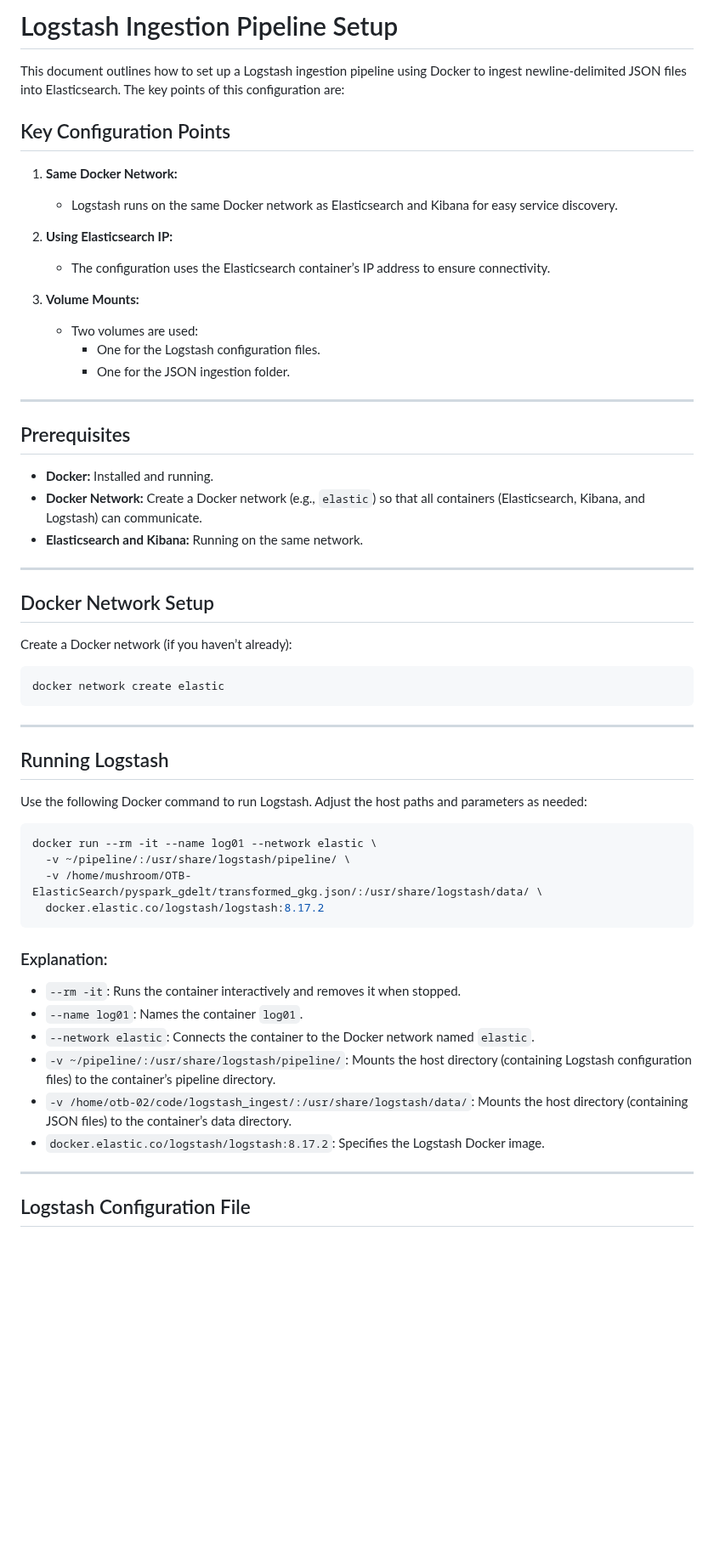
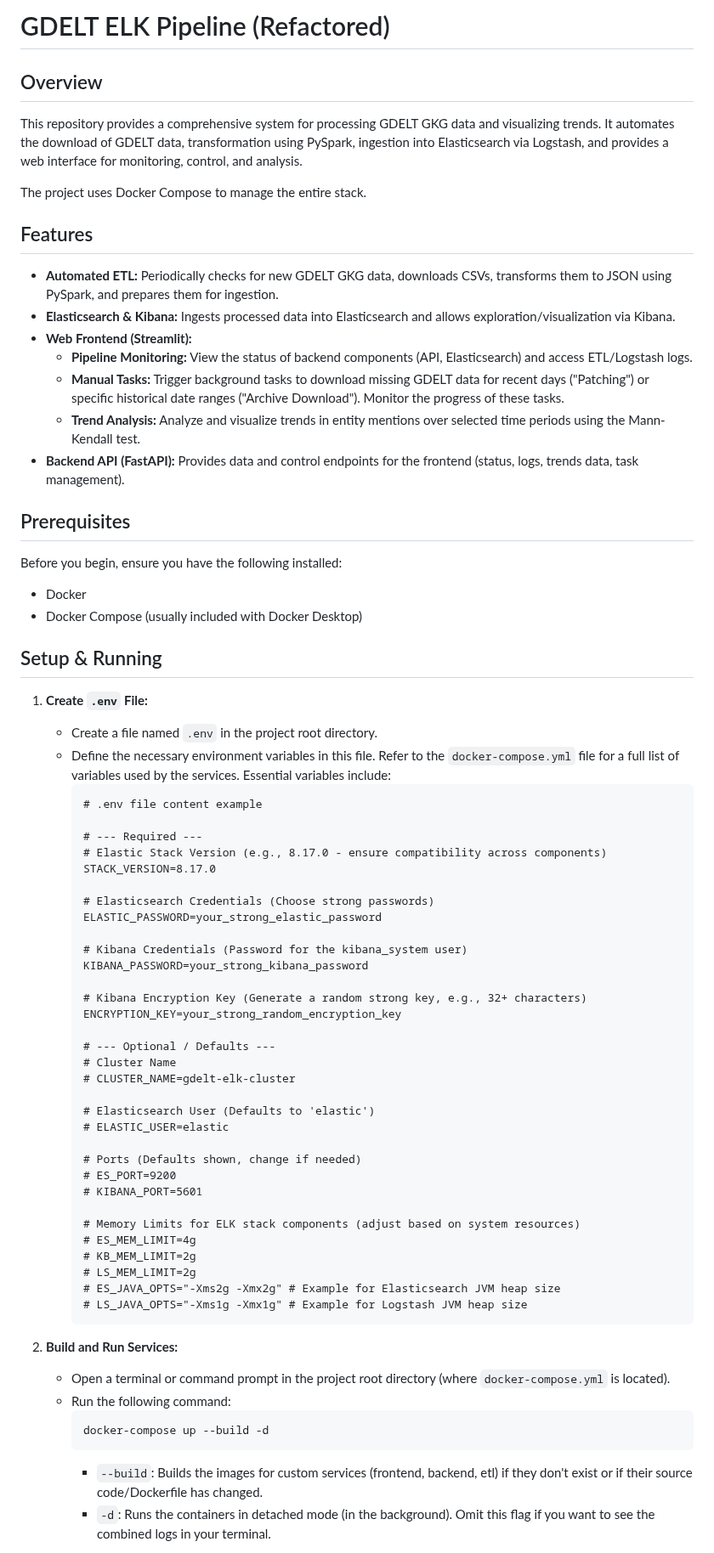
Before and after one commit to o6-webwork/GDELT_ELK, a Markdown page: backend/etl_pipeline/README.md, the part around one of its changes. Shown at 85% size. Drawn GitHub-style; blank space fills up the shorter version.

````diff
--- a/backend/etl_pipeline/README.md
+++ b/backend/etl_pipeline/README.md
@@ -1,61 +1,74 @@
-# Logstash Ingestion Pipeline Setup
+# GDELT ELK Pipeline (Refactored)
 
-This document outlines how to set up a Logstash ingestion pipeline using Docker to ingest newline-delimited JSON files into Elasticsearch. The key points of this configuration are:
+## Overview
 
-## Key Configuration Points
+This repository provides a comprehensive system for processing GDELT GKG data and visualizing trends. It automates the download of GDELT data, transformation using PySpark, ingestion into Elasticsearch via Logstash, and provides a web interface for monitoring, control, and analysis.
 
-1. **Same Docker Network:**
-   - Logstash runs on the same Docker network as Elasticsearch and Kibana for easy service discovery.
+The project uses Docker Compose to manage the entire stack.
 
-2. **Using Elasticsearch IP:**
-   - The configuration uses the Elasticsearch container’s IP address to ensure connectivity.
+## Features
 
-3. **Volume Mounts:**
-   - Two volumes are used:
-     - One for the Logstash configuration files.
-     - One for the JSON ingestion folder.
-
----
+* **Automated ETL:** Periodically checks for new GDELT GKG data, downloads CSVs, transforms them to JSON using PySpark, and prepares them for ingestion.
+* **Elasticsearch & Kibana:** Ingests processed data into Elasticsearch and allows exploration/visualization via Kibana.
+* **Web Frontend (Streamlit):**
+    * **Pipeline Monitoring:** View the status of backend components (API, Elasticsearch) and access ETL/Logstash logs.
+    * **Manual Tasks:** Trigger background tasks to download missing GDELT data for recent days ("Patching") or specific historical date ranges ("Archive Download"). Monitor the progress of these tasks.
+    * **Trend Analysis:** Analyze and visualize trends in entity mentions over selected time periods using the Mann-Kendall test.
+* **Backend API (FastAPI):** Provides data and control endpoints for the frontend (status, logs, trends data, task management).
 
 ## Prerequisites
 
-- **Docker:** Installed and running.
-- **Docker Network:** Create a Docker network (e.g., `elastic`) so that all containers (Elasticsearch, Kibana, and Logstash) can communicate.
-- **Elasticsearch and Kibana:** Running on the same network.
+Before you begin, ensure you have the following installed:
 
----
+* Docker
+* Docker Compose (usually included with Docker Desktop)
 
-## Docker Network Setup
+## Setup & Running
 
-Create a Docker network (if you haven’t already):
+1.  **Create `.env` File:**
+    * Create a file named `.env` in the project root directory.
+    * Define the necessary environment variables in this file. Refer to the `docker-compose.yml` file for a full list of variables used by the services. Essential variables include:
+        ```dotenv
+        # .env file content example
 
-```bash
-docker network create elastic
-```
+        # --- Required ---
+        # Elastic Stack Version (e.g., 8.17.0 - ensure compatibility across components)
+        STACK_VERSION=8.17.0
 
----
+        # Elasticsearch Credentials (Choose strong passwords)
+        ELASTIC_PASSWORD=your_strong_elastic_password
 
-## Running Logstash
+        # Kibana Credentials (Password for the kibana_system user)
+        KIBANA_PASSWORD=your_strong_kibana_password
 
-Use the following Docker command to run Logstash. Adjust the host paths and parameters as needed:
+        # Kibana Encryption Key (Generate a random strong key, e.g., 32+ characters)
+        ENCRYPTION_KEY=your_strong_random_encryption_key
 
-```bash
-docker run --rm -it --name log01 --network elastic \
-  -v ~/pipeline/:/usr/share/logstash/pipeline/ \
-  -v /home/mushroom/OTB-ElasticSearch/pyspark_gdelt/transformed_gkg.json/:/usr/share/logstash/data/ \
-  docker.elastic.co/logstash/logstash:8.17.2
-```
+        # --- Optional / Defaults ---
+        # Cluster Name
+        # CLUSTER_NAME=gdelt-elk-cluster
 
-### Explanation:
+        # Elasticsearch User (Defaults to 'elastic')
+        # ELASTIC_USER=elastic
 
-- `--rm -it`: Runs the container interactively and removes it when stopped.
-- `--name log01`: Names the container `log01`.
-- `--network elastic`: Connects the container to the Docker network named `elastic`.
-- `-v ~/pipeline/:/usr/share/logstash/pipeline/`: Mounts the host directory (containing Logstash configuration files) to the container’s pipeline directory.
-- `-v /home/otb-02/code/logstash_ingest/:/usr/share/logstash/data/`: Mounts the host directory (containing JSON files) to the container’s data directory.
-- `docker.elastic.co/logstash/logstash:8.17.2`: Specifies the Logstash Docker image.
+        # Ports (Defaults shown, change if needed)
+        # ES_PORT=9200
+        # KIBANA_PORT=5601
 
----
+        # Memory Limits for ELK stack components (adjust based on system resources)
+        # ES_MEM_LIMIT=4g
+        # KB_MEM_LIMIT=2g
+        # LS_MEM_LIMIT=2g
+        # ES_JAVA_OPTS="-Xms2g -Xmx2g" # Example for Elasticsearch JVM heap size
+        # LS_JAVA_OPTS="-Xms1g -Xmx1g" # Example for Logstash JVM heap size
+        ```
 
-## Logstash Configuration File
+2.  **Build and Run Services:**
+    * Open a terminal or command prompt in the project root directory (where `docker-compose.yml` is located).
+    * Run the following command:
+        ```bash
+        docker-compose up --build -d
+        ```
+        * `--build`: Builds the images for custom services (frontend, backend, etl) if they don't exist or if their source code/Dockerfile has changed.
+        * `-d`: Runs the containers in detached mode (in the background). Omit this flag if you want to see the combined logs in your terminal.
 
````
Also changed, not shown: other parts of backend/etl_pipeline/README.md (+12 -79 lines).
